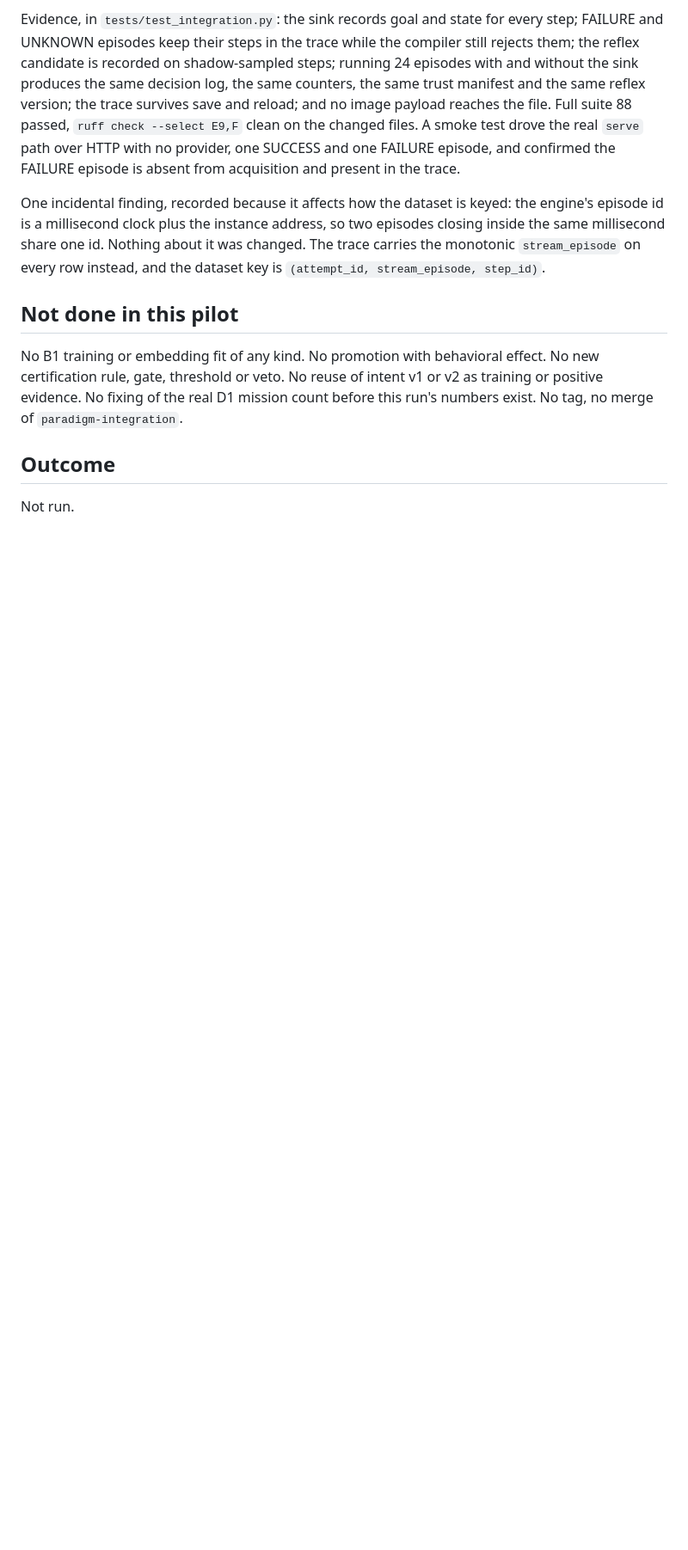
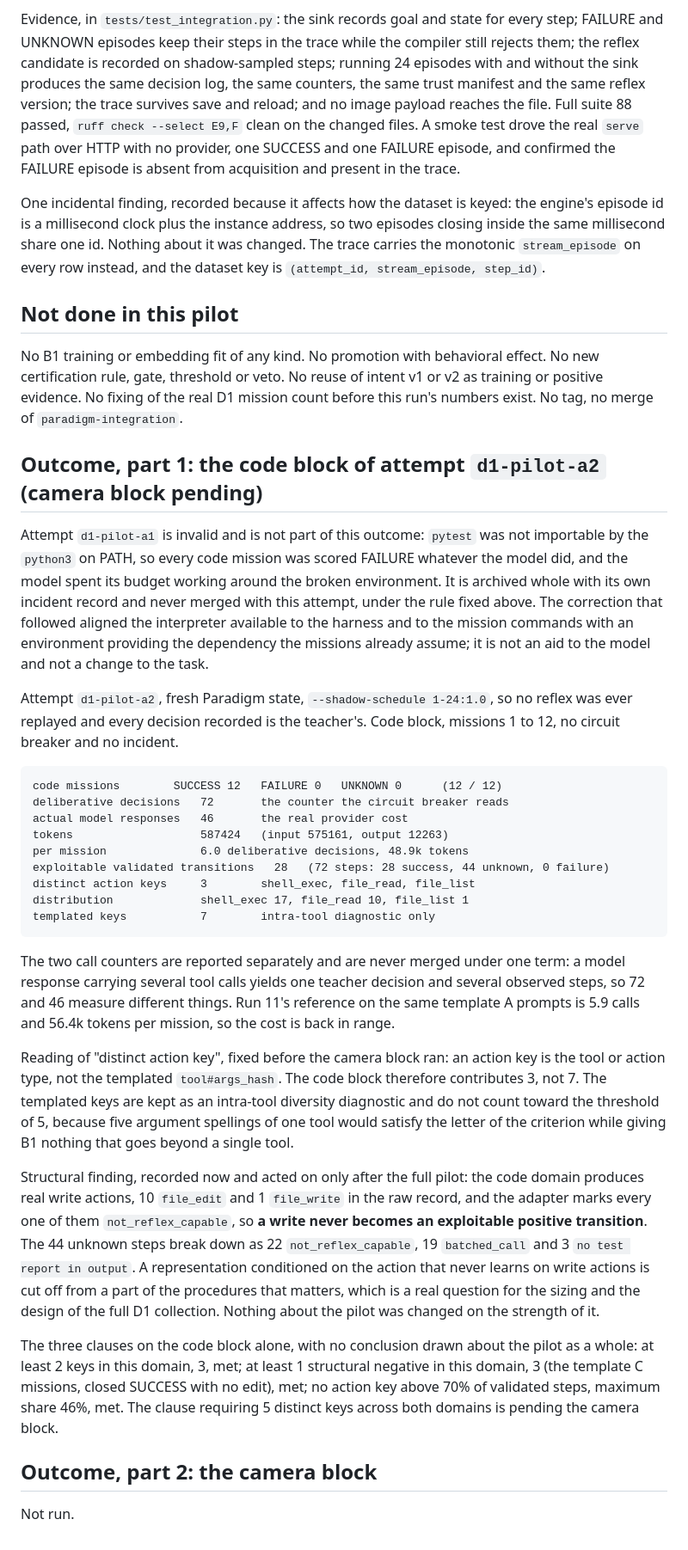
Before and after one commit to infinition/Paradigm, a Markdown page: results/d1_experience/pilot_prereg.md, the part around the change. Shown at 86% size. Drawn GitHub-style; blank space fills up the shorter version.

Commit message:
D1 pilot: outcome of the a2 code block, and the readings fixed before the camera block
Records 12 of 12 missions verified, the two call counters kept separate, and the
28 exploitable validated transitions over 3 distinct action keys.

Fixes, before the camera block runs so neither can be adjusted to fit a result:
an action key is the tool or action type and not the templated key, which stays
an intra-tool diagnostic; and write actions, marked not_reflex_capable by the
adapter, never become exploitable positive transitions, which is a question for
the design of the full collection and changed nothing in the pilot.

````diff
--- a/results/d1_experience/pilot_prereg.md
+++ b/results/d1_experience/pilot_prereg.md
@@ -129,6 +129,32 @@ One incidental finding, recorded because it affects how the dataset is keyed: th
 
 No B1 training or embedding fit of any kind. No promotion with behavioral effect. No new certification rule, gate, threshold or veto. No reuse of intent v1 or v2 as training or positive evidence. No fixing of the real D1 mission count before this run's numbers exist. No tag, no merge of `paradigm-integration`.
 
-## Outcome
+## Outcome, part 1: the code block of attempt `d1-pilot-a2` (camera block pending)
+
+Attempt `d1-pilot-a1` is invalid and is not part of this outcome: `pytest` was not importable by the `python3` on PATH, so every code mission was scored FAILURE whatever the model did, and the model spent its budget working around the broken environment. It is archived whole with its own incident record and never merged with this attempt, under the rule fixed above. The correction that followed aligned the interpreter available to the harness and to the mission commands with an environment providing the dependency the missions already assume; it is not an aid to the model and not a change to the task.
+
+Attempt `d1-pilot-a2`, fresh Paradigm state, `--shadow-schedule 1-24:1.0`, so no reflex was ever replayed and every decision recorded is the teacher's. Code block, missions 1 to 12, no circuit breaker and no incident.
+
+```text
+code missions        SUCCESS 12   FAILURE 0   UNKNOWN 0      (12 / 12)
+deliberative decisions   72       the counter the circuit breaker reads
+actual model responses   46       the real provider cost
+tokens                   587424   (input 575161, output 12263)
+per mission              6.0 deliberative decisions, 48.9k tokens
+exploitable validated transitions   28   (72 steps: 28 success, 44 unknown, 0 failure)
+distinct action keys     3        shell_exec, file_read, file_list
+distribution             shell_exec 17, file_read 10, file_list 1
+templated keys           7        intra-tool diagnostic only
+```
+
+The two call counters are reported separately and are never merged under one term: a model response carrying several tool calls yields one teacher decision and several observed steps, so 72 and 46 measure different things. Run 11's reference on the same template A prompts is 5.9 calls and 56.4k tokens per mission, so the cost is back in range.
+
+Reading of "distinct action key", fixed before the camera block ran: an action key is the tool or action type, not the templated `tool#args_hash`. The code block therefore contributes 3, not 7. The templated keys are kept as an intra-tool diversity diagnostic and do not count toward the threshold of 5, because five argument spellings of one tool would satisfy the letter of the criterion while giving B1 nothing that goes beyond a single tool.
+
+Structural finding, recorded now and acted on only after the full pilot: the code domain produces real write actions, 10 `file_edit` and 1 `file_write` in the raw record, and the adapter marks every one of them `not_reflex_capable`, so **a write never becomes an exploitable positive transition**. The 44 unknown steps break down as 22 `not_reflex_capable`, 19 `batched_call` and 3 `no test report in output`. A representation conditioned on the action that never learns on write actions is cut off from a part of the procedures that matters, which is a real question for the sizing and the design of the full D1 collection. Nothing about the pilot was changed on the strength of it.
+
+The three clauses on the code block alone, with no conclusion drawn about the pilot as a whole: at least 2 keys in this domain, 3, met; at least 1 structural negative in this domain, 3 (the template C missions, closed SUCCESS with no edit), met; no action key above 70% of validated steps, maximum share 46%, met. The clause requiring 5 distinct keys across both domains is pending the camera block.
+
+## Outcome, part 2: the camera block
 
 Not run.
````
